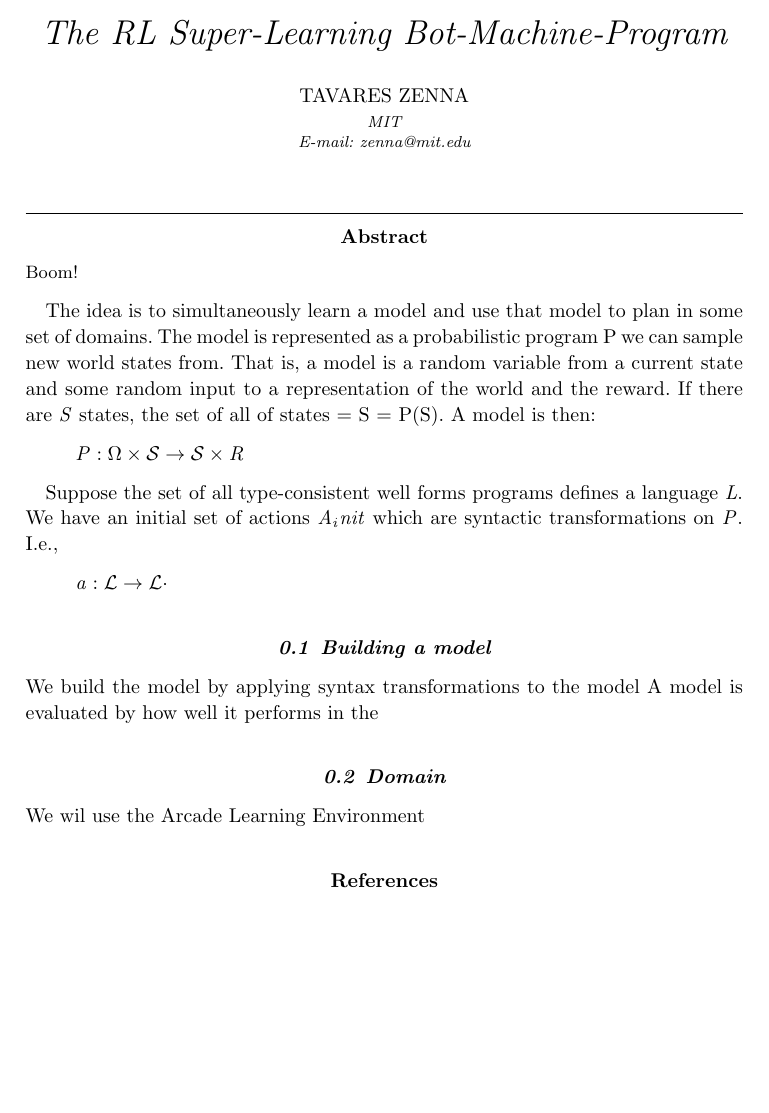
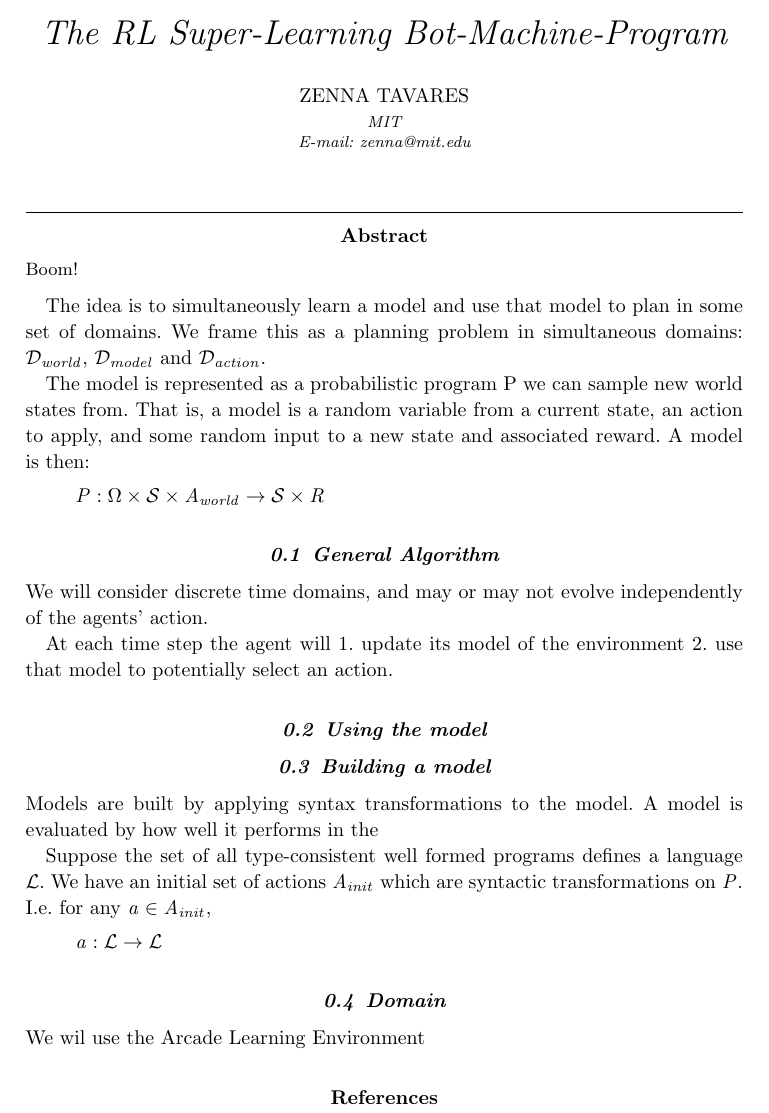
Before and after one commit to zenna/Induct, a LaTeX document (newtext/induct.tex): part of the page, cut so that both start at the same text, the shorter picture padded with empty space. Compiled offline with pdfLaTeX; a LaTeX package or settings file that is missing is left out.

Commit message:
updated tex

```diff
--- a/newtext/induct.tex
+++ b/newtext/induct.tex
@@ -10,7 +10,7 @@
 \title{The RL Super-Learning Bot-Machine-Program}
 
 \author[Z. Tavares, M. Siegel]
-{TAVARES ZENNA \\
+{ZENNA TAVARES \\
 MIT\\
 E-mail: zenna@mit.edu
 }
@@ -34,23 +34,37 @@ Boom!
 \end{abstract}
 
 The idea is to simultaneously learn a model and use that model to plan in some set of domains.
+We frame this as a planning problem in simultaneous domains: $\mathcal{D}_{world}$, $\mathcal{D}_{model}$ and $\mathcal{D}_{action}$.
+
 The model is represented as a probabilistic program P we can sample new world states from.
-That is, a model is a random variable from a current state and some random input to a representation of the world and the reward.  If there are $S$ states, the set of all of states = \mathcal{S} = \mathcal{P}(S).  A model is then:
+That is, a model is a random variable from a current state, an action to apply, and some random input to a new state and associated reward.
+A model is then:
 
 \[
-P : \Omega \times \mathcal{S} \to \mathcal{S} \times R
+P : \Omega \times \mathcal{S} \times A_{world} \to \mathcal{S} \times R
 \]
 
-Suppose the set of all type-consistent well forms programs defines a language $L$.
-We have an initial set of actions $A_init$ which are syntactic transformations on $P$. I.e.,
+\subsection{General Algorithm}
+We will consider discrete time domains, and may or may not evolve independently of the agents' action.
+
+At each time step the agent will 1. update its model of the environment 2. use that model to potentially select an action.
+
+\subsection{Using the model}
+
+
+\subsection{Building a model}
+Models are built by applying syntax transformations to the model.
+A model is evaluated by how well it performs in the
+
+
+Suppose the set of all type-consistent well formed programs defines a language $\mathcal{L}$.
+We have an initial set of actions $A_{init}$ which are syntactic transformations on $P$. I.e. for any $a \in A_{init}$,
 
 \[
-a: \mathcal{L} \to \mathcal{L}.
+a: \mathcal{L} \to \mathcal{L}
 \]
 
-\subsection{Building a model}
-We build the model by applying syntax transformations to the model
-A model is evaluated by how well it performs in the
+
 
 
 \subsection{Domain}
```
